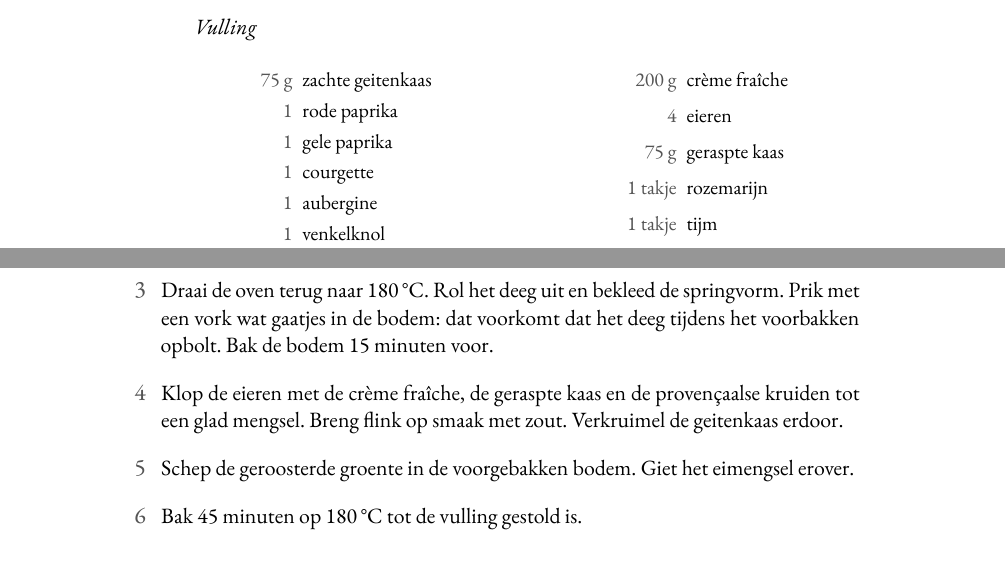
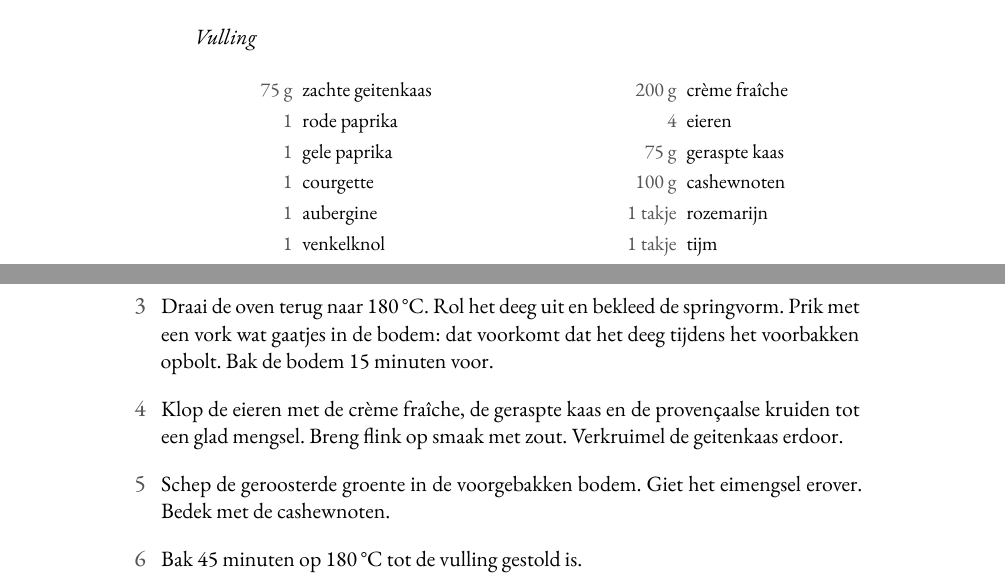
Before and after one commit to spoorcc/kookboek, a LaTeX thesis (main.tex, which reads recipes/quiche-groente-geitenkaas.tex): two parts of pages 68 and 69 of 168, joined at a grey line, cut so that both start at the same text. Compiled offline with XeLaTeX; a missing font is replaced by an installed copy or a similar font.

Commit message:
geitenkaas quiche

```diff
--- a/recipes/quiche-groente-geitenkaas.tex
+++ b/recipes/quiche-groente-geitenkaas.tex
@@ -35,6 +35,7 @@ provençaalse kruiden. Het deeg is hetzelfde als bij de andere quiches in dit bo
   \ing{200 g}{crème fraîche}
   \ing{4}{eieren}
   \ing{75 g}{geraspte kaas}
+  \ing{100 g}{cashewnoten}
   \ing{1 takje}{rozemarijn}
   \ing{1 takje}{tijm}
   \ing{1 el}{Provençaalse kruiden}
@@ -59,7 +60,7 @@ roosteren en blijft de smaak vlak.}
         kruiden tot een glad mengsel. Breng flink op smaak met zout. Verkruimel
         de geitenkaas erdoor.
   \item Schep de geroosterde groente in de voorgebakken bodem. Giet het
-        eimengsel erover.
+        eimengsel erover. Bedek met de cashewnoten.
   \item Bak 45 minuten op 180\,°C tot de vulling gestold is.
 \end{steps}
 \end{recipe}
```
